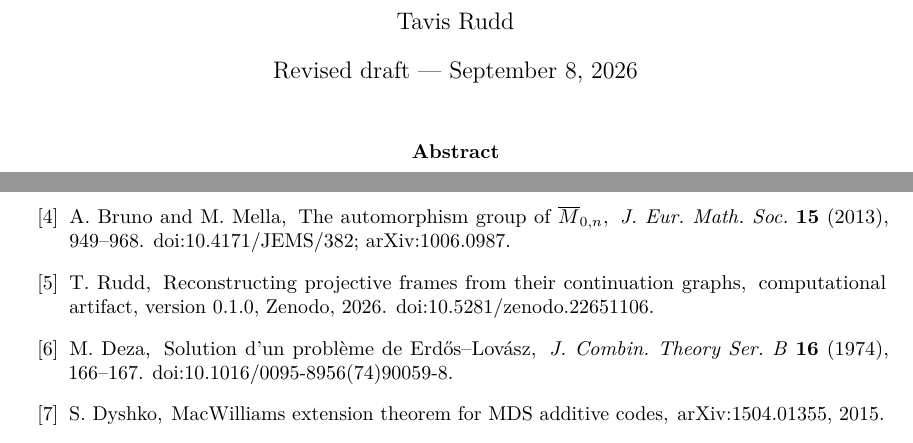
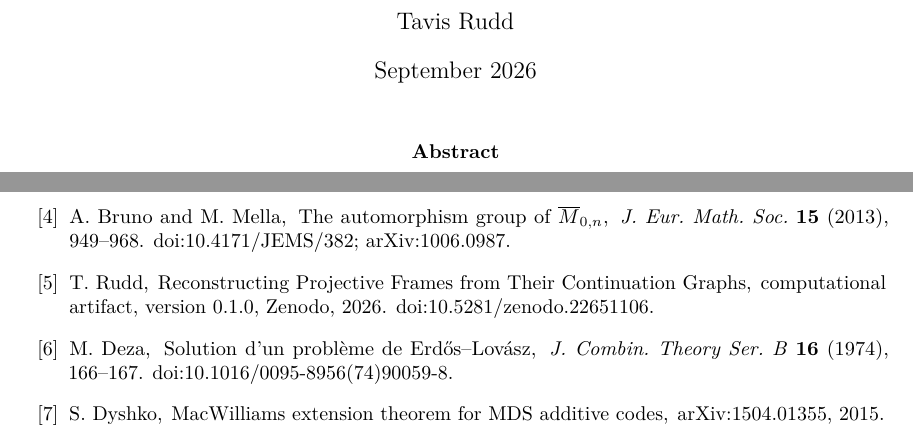
Before and after one commit to tavisrudd/continuation-graph-rigidity, a LaTeX paper (continuation_graph_rigidity.tex): two parts of pages 1 and 17 of 17, joined at a grey line, cut so that both start at the same text. Compiled offline with pdfLaTeX.

Commit message:
Set the title in title case and date the manuscript by month

```diff
--- a/continuation_graph_rigidity.tex
+++ b/continuation_graph_rigidity.tex
@@ -8,7 +8,7 @@
 \usepackage{booktabs}
 \usepackage{enumitem}
 \usepackage[hidelinks]{hyperref}
-\hypersetup{pdftitle={Reconstructing projective frames from their continuation graphs},pdfauthor={Tavis Rudd}}
+\hypersetup{pdftitle={Reconstructing Projective Frames from Their Continuation Graphs},pdfauthor={Tavis Rudd}}
 
 \newtheorem{theorem}{Theorem}[section]
 \newtheorem{proposition}[theorem]{Proposition}
@@ -28,9 +28,9 @@
 \newcommand{\Aut}{\operatorname{Aut}}
 \newcommand{\Stab}{\operatorname{Stab}}
 
-\title{Reconstructing projective frames from their continuation graphs}
+\title{Reconstructing Projective Frames from Their Continuation Graphs}
 \author{Tavis Rudd}
-\date{Revised draft --- September 8, 2026}
+\date{September 2026}
 
 \input{formal-annotations.tex}
 
@@ -1273,7 +1273,7 @@ A.~Bruno and M.~Mella,
 
 \bibitem{CensusArtifact}
 T.~Rudd,
-\newblock Reconstructing projective frames from their continuation graphs,
+\newblock Reconstructing Projective Frames from Their Continuation Graphs,
 \newblock computational artifact, version 0.1.0, Zenodo, 2026.
 \newblock \href{https://doi.org/10.5281/zenodo.22651106}{doi:10.5281/zenodo.22651106}.
 
```
Also changed, not shown: PROVENANCE.md (+1 -1 lines), README.md, continuation_graph_rigidity.pdf, 6 other files.
